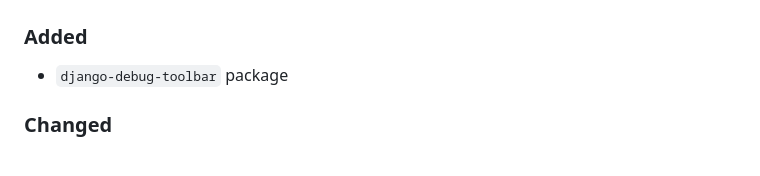
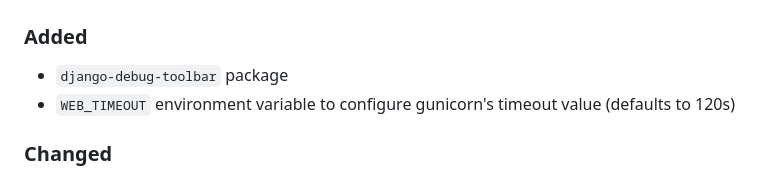
Before and after one commit to amarcelq/dapi_amphibien, a Markdown page: CHANGELOG.md, the part around the change. Rendered like a GitHub page.

Commit message:
Add WEB_TIMEOUT env variable message

```diff
--- a/CHANGELOG.md
+++ b/CHANGELOG.md
@@ -10,6 +10,7 @@ Changelog](https://keepachangelog.com/en/1.0.0/).
 ### Added
 
 - `django-debug-toolbar` package
+- `WEB_TIMEOUT` environment variable to configure gunicorn's timeout value (defaults to 120s)
 
 ### Changed
 
```
